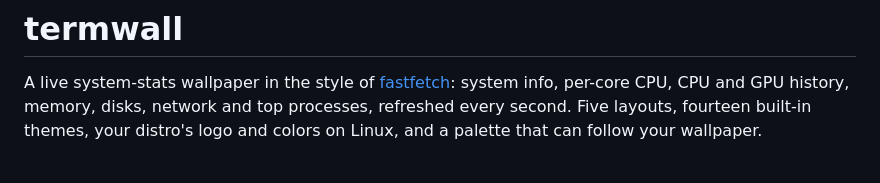
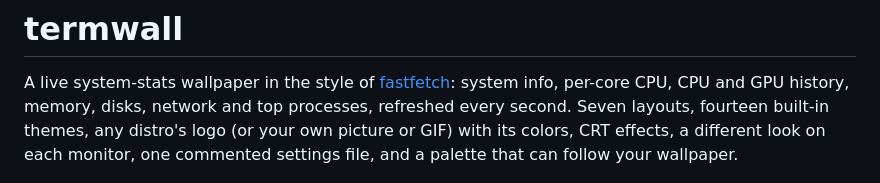
Before and after one commit to PantoYT/termwall, a Markdown page: README.md, the part around the change. Rendered like a GitHub page.

Commit message:
README intro: seven layouts, logos, effects, monitors

```diff
--- a/README.md
+++ b/README.md
@@ -2,8 +2,9 @@
 
 A live system-stats wallpaper in the style of [fastfetch](https://github.com/fastfetch-cli/fastfetch):
 system info, per-core CPU, CPU and GPU history, memory, disks, network and top processes,
-refreshed every second. Five layouts, fourteen built-in themes, your distro's logo and colors
-on Linux, and a palette that can follow your wallpaper.
+refreshed every second. Seven layouts, fourteen built-in themes, any distro's logo (or your own
+picture or GIF) with its colors, CRT effects, a different look on each monitor, one commented
+settings file, and a palette that can follow your wallpaper.
 
 ![termwall on Windows and twelve Linux distros](docs/distros.gif)
 
```
